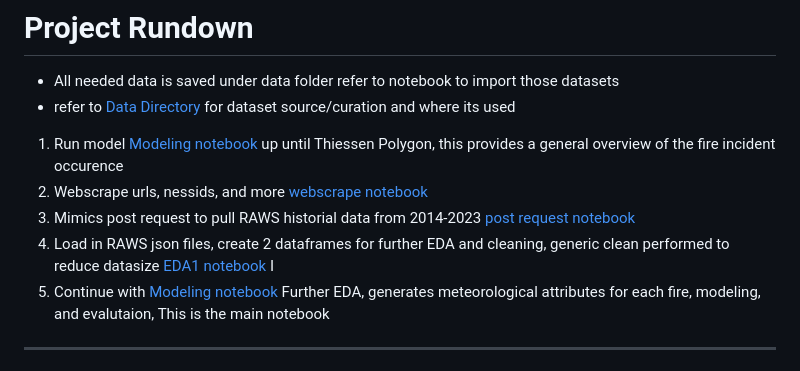
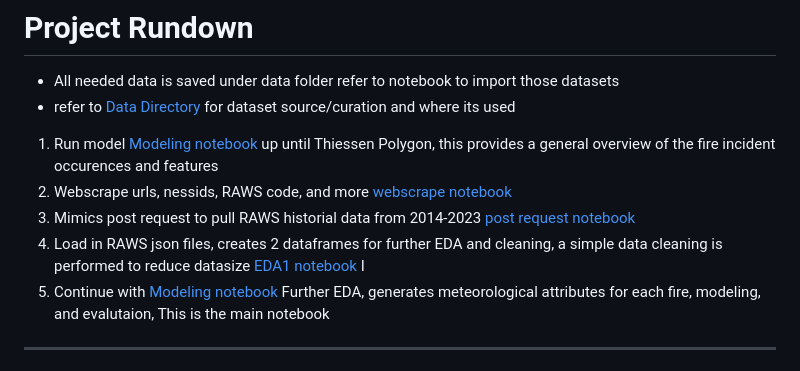
Before and after one commit to KeananG/ClassiFire, a Markdown page: README.md, the part around the change. GitHub-like rendering.

```diff
--- a/README.md
+++ b/README.md
@@ -112,13 +112,13 @@ For each fire incident, all meteorological metrics were computed as averages of
 # Project Rundown
 - All needed data is saved under data folder refer to notebook to import those datasets
 - refer to [Data Directory](#data-directory) for dataset source/curation and where its used
- 1. Run model [Modeling notebook](Modeling.ipynb) up until Thiessen Polygon, this provides a general overview of the fire incident occurence
- 2. Webscrape urls, nessids, and more
+ 1. Run model [Modeling notebook](Modeling.ipynb) up until Thiessen Polygon, this provides a general overview of the fire incident occurences and features
+ 2. Webscrape urls, nessids, RAWS code, and more
  [webscrape notebook](web_scraper.ipynb)
  3. Mimics post request to pull RAWS historial data from 2014-2023
  [post request notebook](post_request.ipynb)
- 4. Load in RAWS json files, create 2 dataframes for further EDA and cleaning, generic clean performed to reduce datasize
-  [EDA1 notebook](Modeling.ipynb) I
+ 4. Load in RAWS json files, creates 2 dataframes for further EDA and cleaning, a simple data cleaning is performed to reduce datasize
+[EDA1 notebook](Modeling.ipynb) I
  5. Continue with [Modeling notebook](Modeling.ipynb) Further EDA, generates meteorological attributes for each fire, modeling, and evalutaion, This is the main notebook
 
 ---
```
